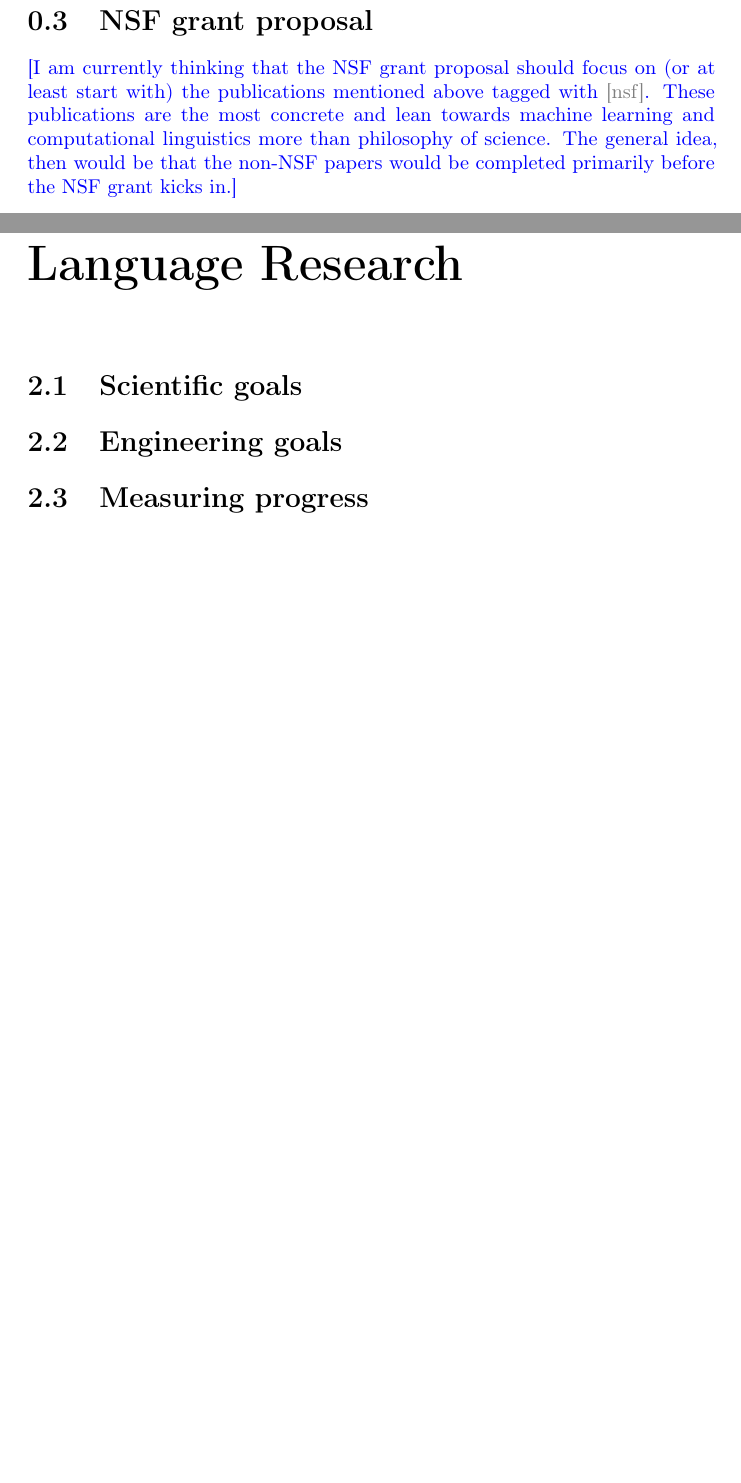
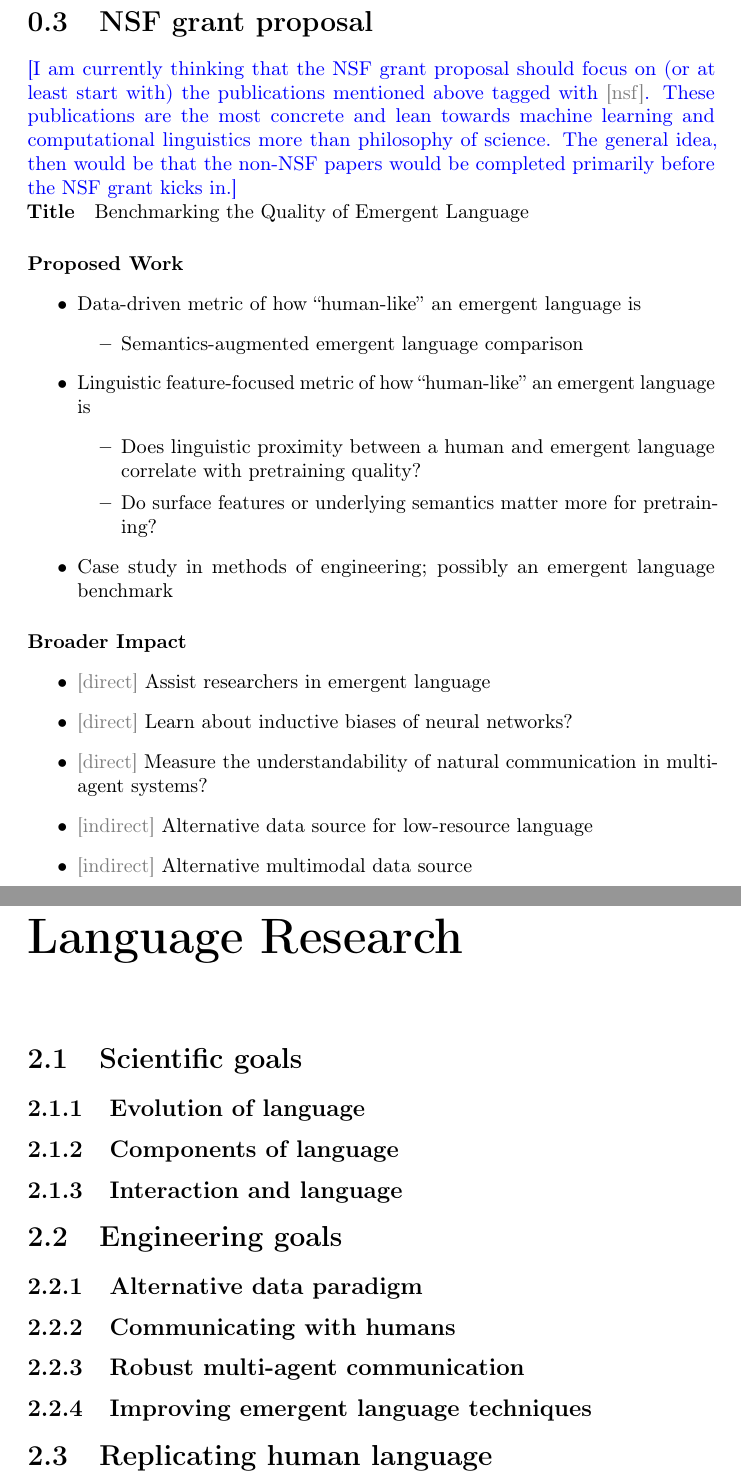
Before and after one commit to brendon-boldt/phd-thesis, a LaTeX document (main.tex, which reads planning.tex): two parts of pages 5 and 9 of 14 before the commit and two parts of pages 4 and 8 of 13 after it, joined at a grey line, cut so that both start at the same text, the shorter picture padded with empty space. Compiled offline with pdfLaTeX.

Commit message:
Add notes to NSF grant section

```diff
--- a/main.tex
+++ b/main.tex
@@ -113,8 +114,15 @@ What we will take the remainder of work to do is to
 
 \chapter{The Goals of Emergent Language Research}\label{sec:goals}
 \section{Scientific goals}
+\subsection{Evolution of language}
+\subsection{Components of language}
+\subsection{Interaction and language}
 \section{Engineering goals}
-\section{Measuring progress}
+\subsection{Alternative data paradigm}
+\subsection{Communicating with humans}
+\subsection{Robust multi-agent communication}
+\subsection{Improving emergent language techniques}
+\section{Replicating human language}
 
 \chapter{Emergent Language as Science}
 \section{Methods of science}
--- a/planning.tex
+++ b/planning.tex
@@ -28,8 +29,31 @@
-\end{itemize}
-
 \section{NSF grant proposal}
 \bjb{%
 I am currently thinking that the NSF grant proposal should focus on (or at least start with) the publications mentioned above tagged with \cmg{nsf}.
 These publications are the most concrete and lean towards machine learning and computational linguistics more than philosophy of science.
 The general idea, then would be that the non-NSF papers would be completed primarily before the NSF grant kicks in.%
 }
+
+\noindent\textbf{Title}\quad Benchmarking the Quality of Emergent Language
+
+\paragraph{Proposed Work}
+\begin{itemize}
+    \item Data-driven metric of how ``human-like'' an emergent language is
+        \begin{itemize}
+        \item Semantics-augmented emergent language comparison
+        \end{itemize}
+    \item Linguistic feature-focused metric of how ``human-like'' an emergent language is
+        \begin{itemize}
+        \item Does linguistic proximity between a human and emergent language correlate with pretraining quality?
+        \item Do surface features or underlying semantics matter more for pretraining?
+        \end{itemize}
+    \item Case study in methods of engineering; possibly an emergent language benchmark
+\end{itemize}
+
+\paragraph{Broader Impact}
+\begin{itemize}
+    \item \cmg{direct} Assist researchers in emergent language
+    \item \cmg{direct} Learn about inductive biases of neural networks?
+    \item \cmg{direct} Measure the understandability of natural communication in multi-agent systems?
+    \item \cmg{indirect} Alternative data source for low-resource language
+    \item \cmg{indirect} Alternative multimodal data source
+\end{itemize}
```
Also changed, not shown: main.tex (1 more changed lines), planning.tex (25 more changed lines), 1 other file.
